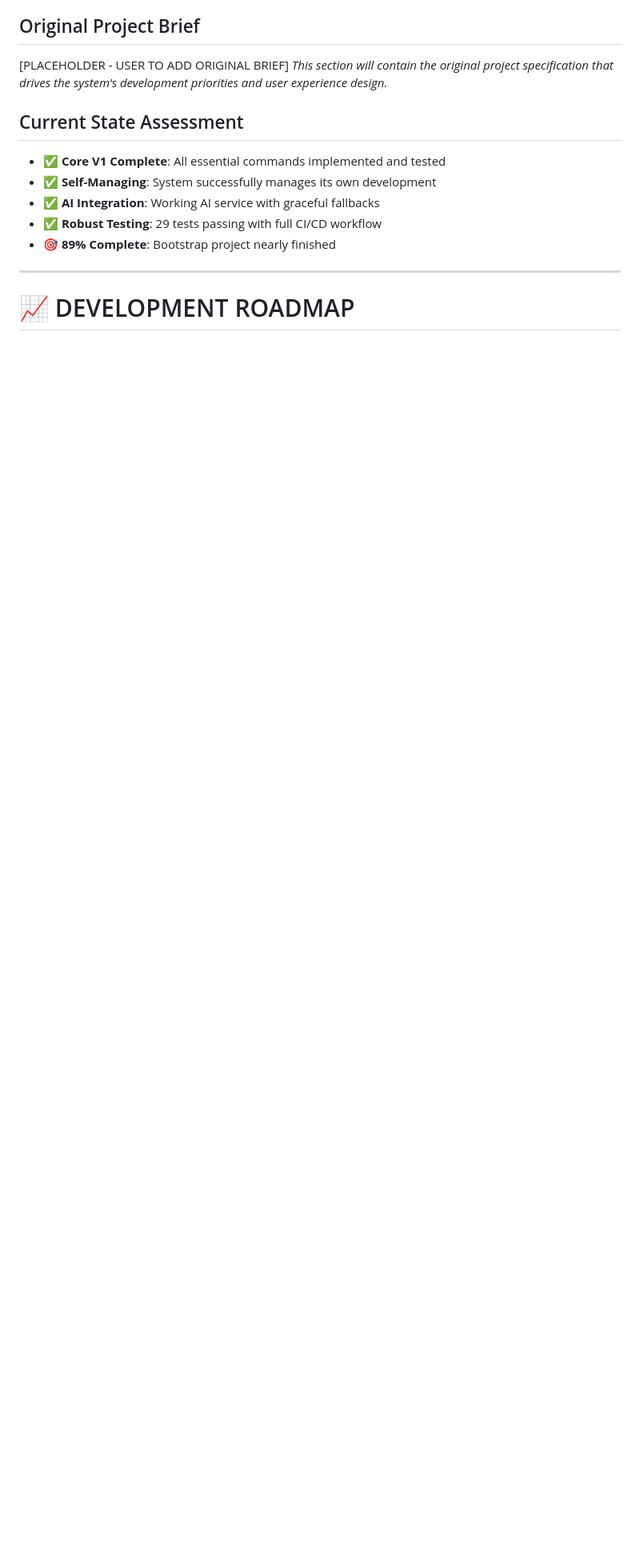
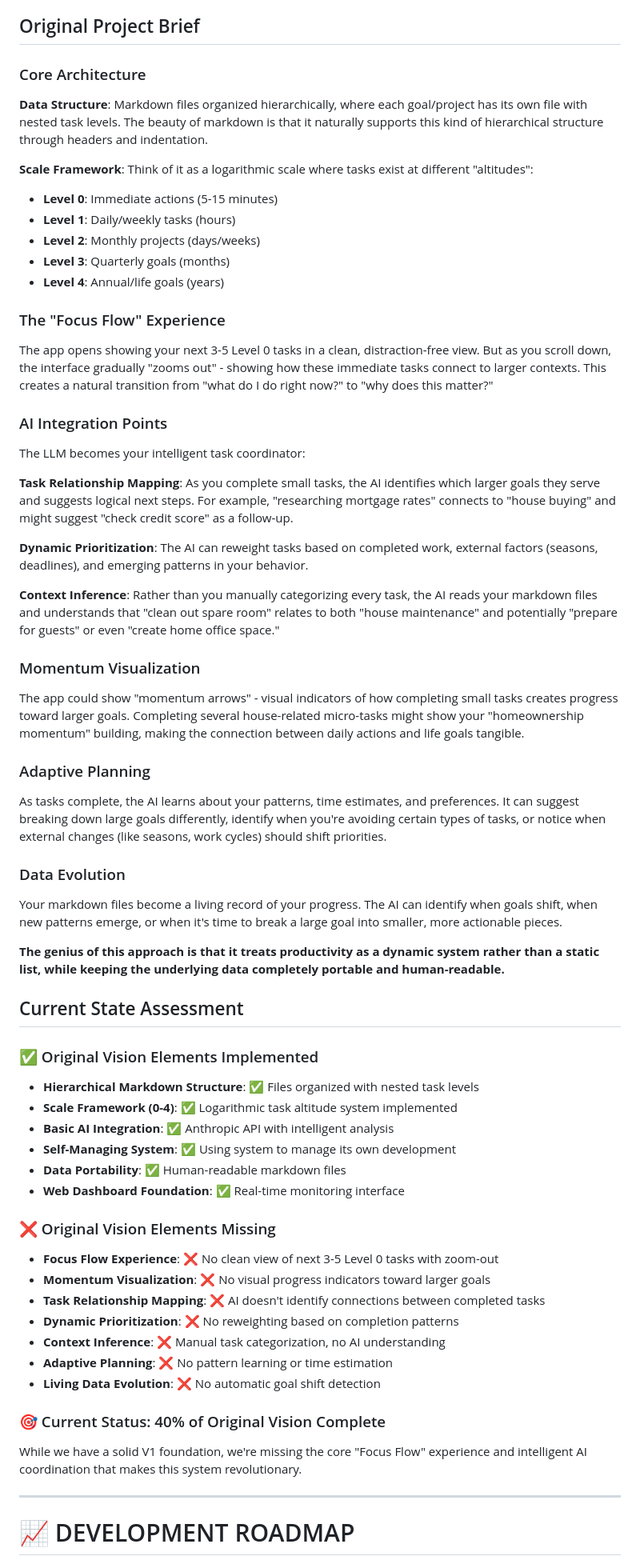
Before and after one commit to JKershaw/Todo, a Markdown page: workspace/projects/productivity-system-development-roadmap.md, the part around one of its changes. Shown at 80% size. Rendered like a GitHub page; blank space fills up the shorter version.

```diff
--- a/workspace/projects/productivity-system-development-roadmap.md
+++ b/workspace/projects/productivity-system-development-roadmap.md
@@ -12,15 +12,61 @@ Create a comprehensive development roadmap for evolving the productivity system
 Build tools that amplify human thinking without replacing human judgment - creating systems that enhance productivity while maintaining human agency and creativity.
 
 ## Original Project Brief
-[PLACEHOLDER - USER TO ADD ORIGINAL BRIEF]
-*This section will contain the original project specification that drives the system's development priorities and user experience design.*
+
+### Core Architecture
+**Data Structure**: Markdown files organized hierarchically, where each goal/project has its own file with nested task levels. The beauty of markdown is that it naturally supports this kind of hierarchical structure through headers and indentation.
+
+**Scale Framework**: Think of it as a logarithmic scale where tasks exist at different "altitudes":
+- **Level 0**: Immediate actions (5-15 minutes)
+- **Level 1**: Daily/weekly tasks (hours)
+- **Level 2**: Monthly projects (days/weeks)
+- **Level 3**: Quarterly goals (months)
+- **Level 4**: Annual/life goals (years)
+
+### The "Focus Flow" Experience
+The app opens showing your next 3-5 Level 0 tasks in a clean, distraction-free view. But as you scroll down, the interface gradually "zooms out" - showing how these immediate tasks connect to larger contexts. This creates a natural transition from "what do I do right now?" to "why does this matter?"
+
+### AI Integration Points
+The LLM becomes your intelligent task coordinator:
+
+**Task Relationship Mapping**: As you complete small tasks, the AI identifies which larger goals they serve and suggests logical next steps. For example, "researching mortgage rates" connects to "house buying" and might suggest "check credit score" as a follow-up.
+
+**Dynamic Prioritization**: The AI can reweight tasks based on completed work, external factors (seasons, deadlines), and emerging patterns in your behavior.
+
+**Context Inference**: Rather than you manually categorizing every task, the AI reads your markdown files and understands that "clean out spare room" relates to both "house maintenance" and potentially "prepare for guests" or even "create home office space."
+
+### Momentum Visualization
+The app could show "momentum arrows" - visual indicators of how completing small tasks creates progress toward larger goals. Completing several house-related micro-tasks might show your "homeownership momentum" building, making the connection between daily actions and life goals tangible.
+
+### Adaptive Planning
+As tasks complete, the AI learns about your patterns, time estimates, and preferences. It can suggest breaking down large goals differently, identify when you're avoiding certain types of tasks, or notice when external changes (like seasons, work cycles) should shift priorities.
+
+### Data Evolution
+Your markdown files become a living record of your progress. The AI can identify when goals shift, when new patterns emerge, or when it's time to break a large goal into smaller, more actionable pieces.
+
+**The genius of this approach is that it treats productivity as a dynamic system rather than a static list, while keeping the underlying data completely portable and human-readable.**
 
 ## Current State Assessment
-- ✅ **Core V1 Complete**: All essential commands implemented and tested
-- ✅ **Self-Managing**: System successfully manages its own development
-- ✅ **AI Integration**: Working AI service with graceful fallbacks
-- ✅ **Robust Testing**: 29 tests passing with full CI/CD workflow
-- 🎯 **89% Complete**: Bootstrap project nearly finished
+
+### ✅ Original Vision Elements Implemented
+- **Hierarchical Markdown Structure**: ✅ Files organized with nested task levels
+- **Scale Framework (0-4)**: ✅ Logarithmic task altitude system implemented
+- **Basic AI Integration**: ✅ Anthropic API with intelligent analysis
+- **Self-Managing System**: ✅ Using system to manage its own development
+- **Data Portability**: ✅ Human-readable markdown files
+- **Web Dashboard Foundation**: ✅ Real-time monitoring interface
+
+### ❌ Original Vision Elements Missing
+- **Focus Flow Experience**: ❌ No clean view of next 3-5 Level 0 tasks with zoom-out
+- **Momentum Visualization**: ❌ No visual progress indicators toward larger goals
+- **Task Relationship Mapping**: ❌ AI doesn't identify connections between completed tasks
+- **Dynamic Prioritization**: ❌ No reweighting based on completion patterns
+- **Context Inference**: ❌ Manual task categorization, no AI understanding
+- **Adaptive Planning**: ❌ No pattern learning or time estimation
+- **Living Data Evolution**: ❌ No automatic goal shift detection
+
+### 🎯 Current Status: 40% of Original Vision Complete
+While we have a solid V1 foundation, we're missing the core "Focus Flow" experience and intelligent AI coordination that makes this system revolutionary.
 
 ---
 
```
Also changed, not shown: other parts of workspace/projects/productivity-system-development-roadmap.md (+31 -23 lines).
